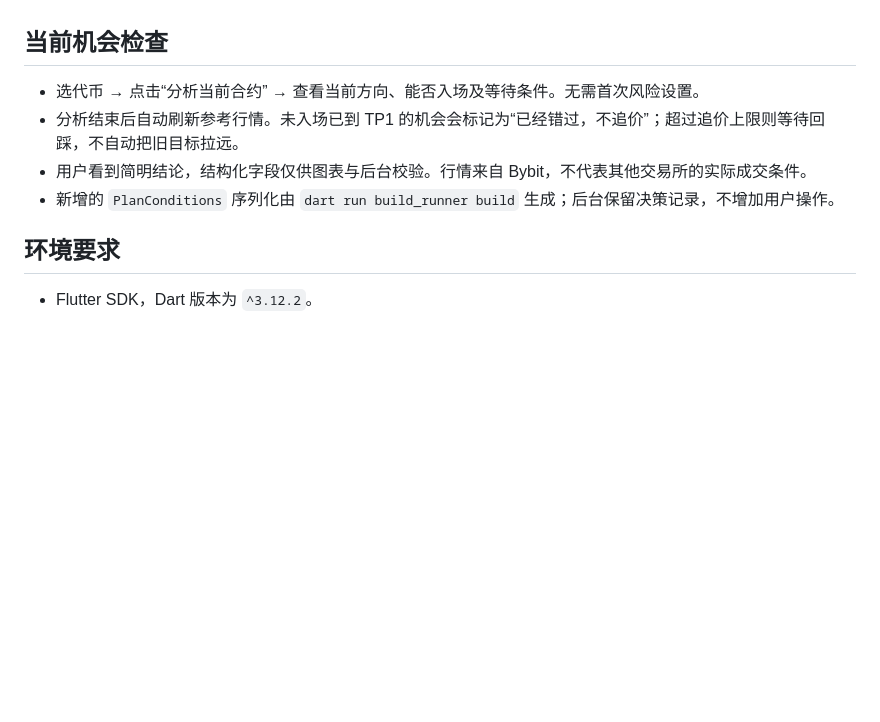
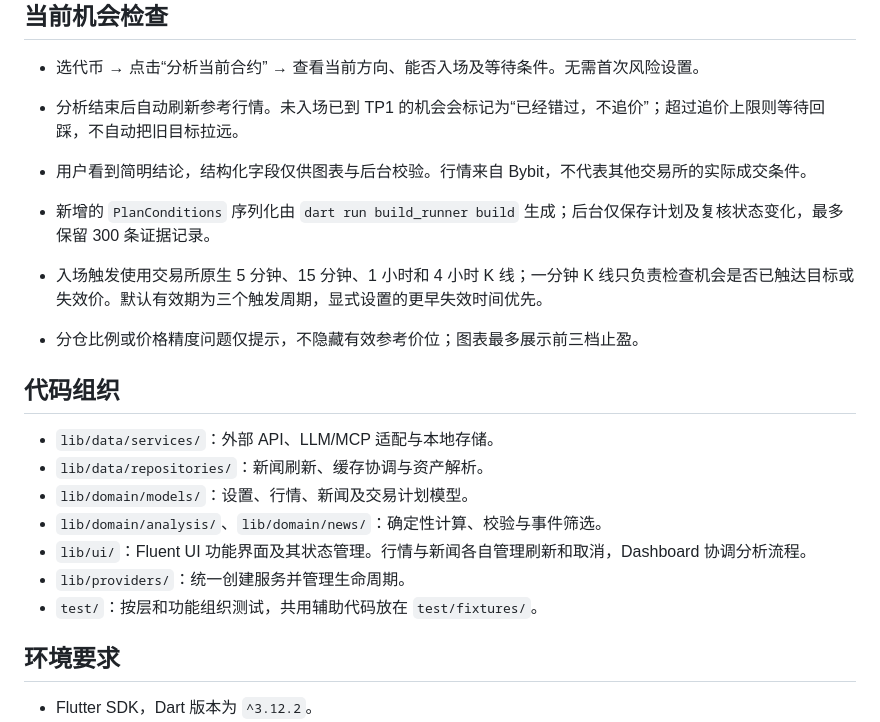
Before and after one commit to LanceHuang245/DecMa, a Markdown page: README_CN.md, the part around the change. Rendered like a GitHub page; blank space fills up the shorter version.

```diff
--- a/README_CN.md
+++ b/README_CN.md
@@ -47,7 +47,20 @@ DecMa 是一款 Flutter 桌面端的 Bybit Linear 永续合约只读分析工作
 - 选代币 → 点击“分析当前合约” → 查看当前方向、能否入场及等待条件。无需首次风险设置。
 - 分析结束后自动刷新参考行情。未入场已到 TP1 的机会会标记为“已经错过，不追价”；超过追价上限则等待回踩，不自动把旧目标拉远。
 - 用户看到简明结论，结构化字段仅供图表与后台校验。行情来自 Bybit，不代表其他交易所的实际成交条件。
-- 新增的 `PlanConditions` 序列化由 `dart run build_runner build` 生成；后台保留决策记录，不增加用户操作。
+- 新增的 `PlanConditions` 序列化由 `dart run build_runner build` 生成；后台仅保存计划及复核状态变化，最多保留 300 条证据记录。
+
+- 入场触发使用交易所原生 5 分钟、15 分钟、1 小时和 4 小时 K 线；一分钟 K 线只负责检查机会是否已触达目标或失效价。默认有效期为三个触发周期，显式设置的更早失效时间优先。
+- 分仓比例或价格精度问题仅提示，不隐藏有效参考价位；图表最多展示前三档止盈。
+
+## 代码组织
+
+- `lib/data/services/`：外部 API、LLM/MCP 适配与本地存储。
+- `lib/data/repositories/`：新闻刷新、缓存协调与资产解析。
+- `lib/domain/models/`：设置、行情、新闻及交易计划模型。
+- `lib/domain/analysis/`、`lib/domain/news/`：确定性计算、校验与事件筛选。
+- `lib/ui/`：Fluent UI 功能界面及其状态管理。行情与新闻各自管理刷新和取消，Dashboard 协调分析流程。
+- `lib/providers/`：统一创建服务并管理生命周期。
+- `test/`：按层和功能组织测试，共用辅助代码放在 `test/fixtures/`。
 
 ## 环境要求
 
```
Also changed, not shown: README.md (+11 -1 lines).
